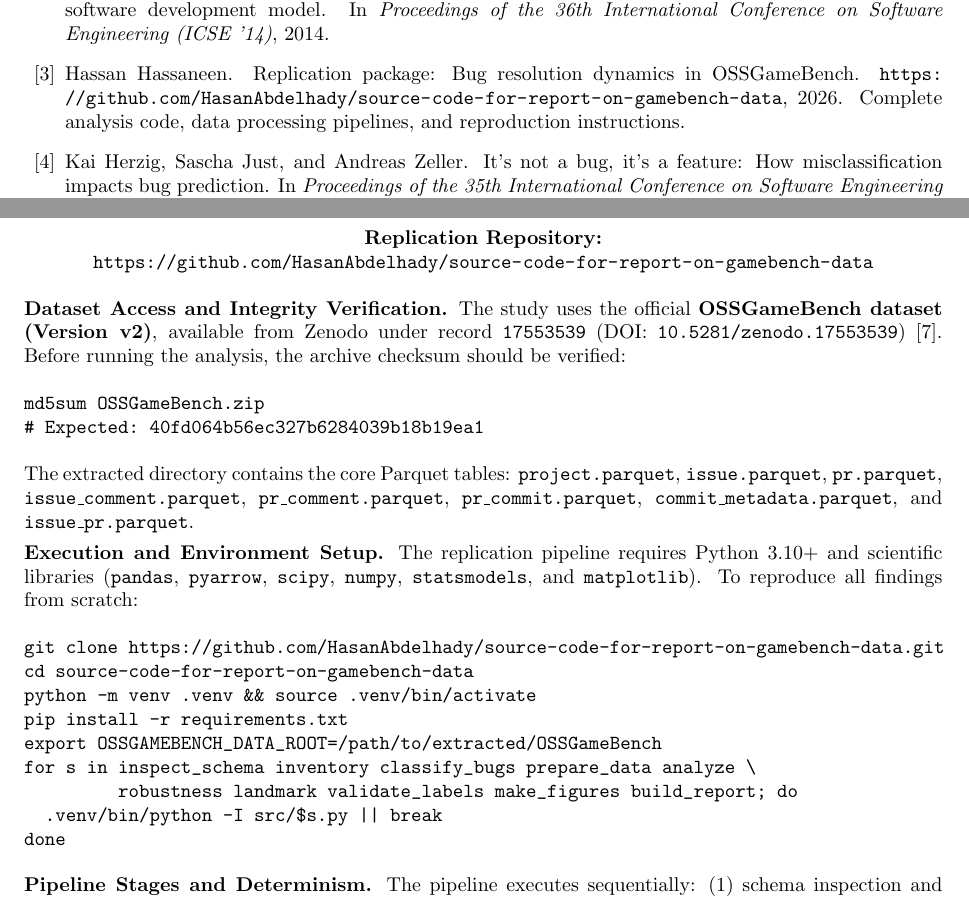
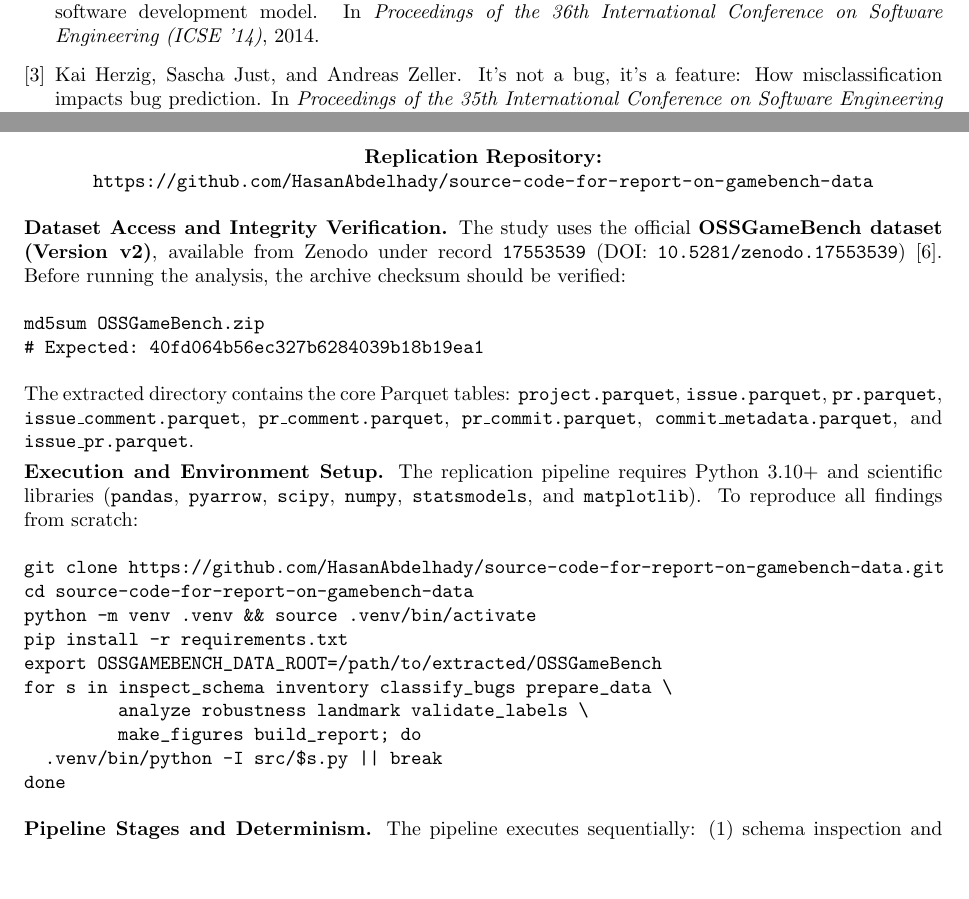
Before and after one commit to HasanAbdelhady/source-code-for-report-on-gamebench-data, a LaTeX paper (report_source/main.tex, which reads report_source/references.bib, report_source/sections/s10_repro.tex): two parts of pages 16 and 17 of 17, joined at a grey line, cut so that both start at the same text, the shorter picture padded with empty space. Compiled offline with pdfLaTeX.

Commit message:
docs: update reproduction instructions and remove obsolete reference

```diff
--- a/report_source/references.bib
+++ b/report_source/references.bib
@@ -108,11 +108,3 @@
   year      = {2012},
   doi       = {10.1109/WCRE.2012.32}
 }
-
-@misc{replication_repo,
-  author       = {Hassaneen, Hassan},
-  title        = {Replication Package: Bug Resolution Dynamics in {OSSGameBench}},
-  year         = {2026},
-  howpublished = {\url{https://github.com/HasanAbdelhady/source-code-for-report-on-gamebench-data}},
-  note         = {Complete analysis code, data processing pipelines, and reproduction instructions}
-}
--- a/report_source/sections/s10_repro.tex
+++ b/report_source/sections/s10_repro.tex
@@ -21,8 +21,9 @@ cd source-code-for-report-on-gamebench-data
 python -m venv .venv && source .venv/bin/activate
 pip install -r requirements.txt
 export OSSGAMEBENCH_DATA_ROOT=/path/to/extracted/OSSGameBench
-for s in inspect_schema inventory classify_bugs prepare_data analyze \
-         robustness landmark validate_labels make_figures build_report; do
+for s in inspect_schema inventory classify_bugs prepare_data \
+         analyze robustness landmark validate_labels \
+         make_figures build_report; do
   .venv/bin/python -I src/$s.py || break
 done
 \end{verbatim}
```
Also changed, not shown: report_source/sections/s2_data.tex (+1 -1 lines), report.pdf, report_source/main.pdf (added).
